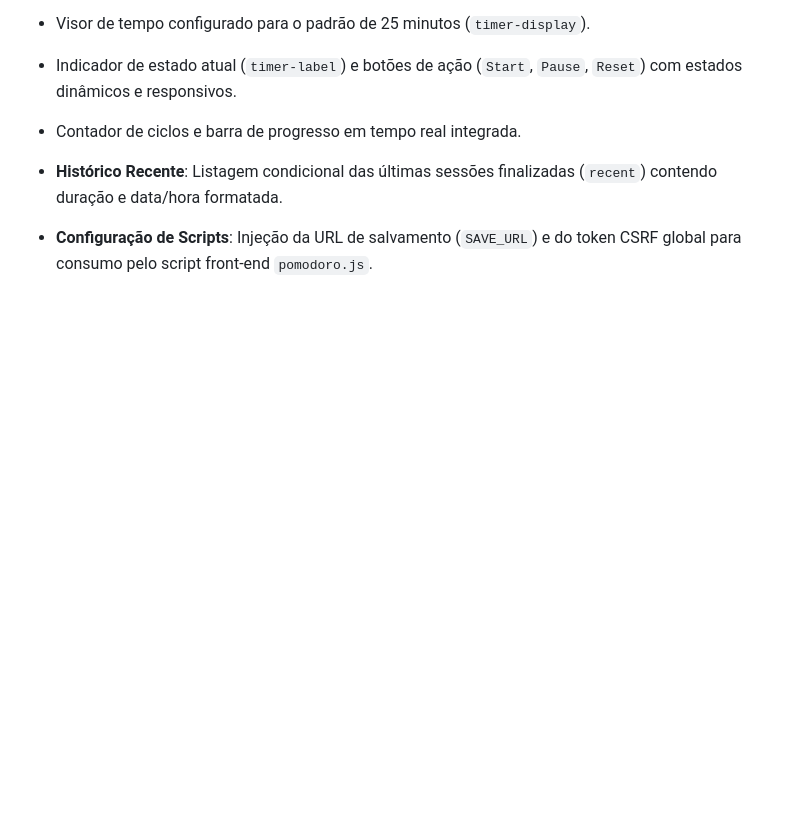
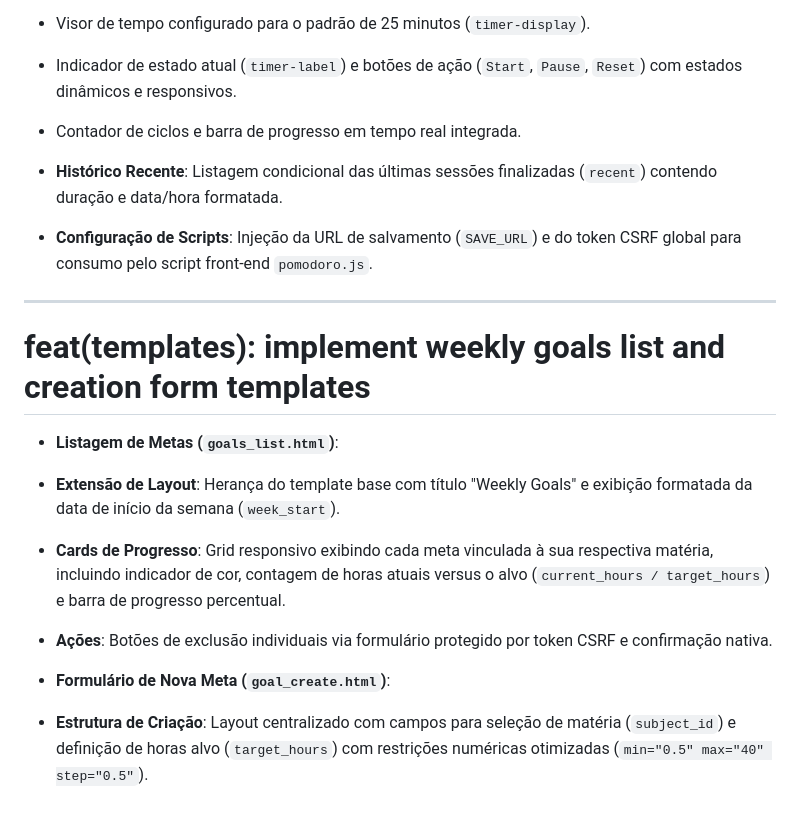
Before and after one commit to ArthurMaceddo/cs50w-projects, a Markdown page: TECHNICAL_DOCS.md, the part around the change. Rendered like a GitHub page; blank space fills up the shorter version.

Commit message:
docs(technical_docs): explainded weekly goals list

```diff
--- a/TECHNICAL_DOCS.md
+++ b/TECHNICAL_DOCS.md
@@ -538,3 +538,16 @@ https://docs.djangoproject.com/en/6.0/topics/auth/default/ - UserCreationForm
 
 * **Histórico Recente**: Listagem condicional das últimas sessões finalizadas (`recent`) contendo duração e data/hora formatada.
 * **Configuração de Scripts**: Injeção da URL de salvamento (`SAVE_URL`) e do token CSRF global para consumo pelo script front-end `pomodoro.js`.
+
+<hr>
+
+# feat(templates): implement weekly goals list and creation form templates
+
+* **Listagem de Metas (`goals_list.html`)**:
+* **Extensão de Layout**: Herança do template base com título "Weekly Goals" e exibição formatada da data de início da semana (`week_start`).
+* **Cards de Progresso**: Grid responsivo exibindo cada meta vinculada à sua respectiva matéria, incluindo indicador de cor, contagem de horas atuais versus o alvo (`current_hours / target_hours`) e barra de progresso percentual.
+* **Ações**: Botões de exclusão individuais via formulário protegido por token CSRF e confirmação nativa.
+
+
+* **Formulário de Nova Meta (`goal_create.html`)**:
+* **Estrutura de Criação**: Layout centralizado com campos para seleção de matéria (`subject_id`) e definição de horas alvo (`target_hours`) com restrições numéricas otimizadas (`min="0.5" max="40" step="0.5"`).
```
